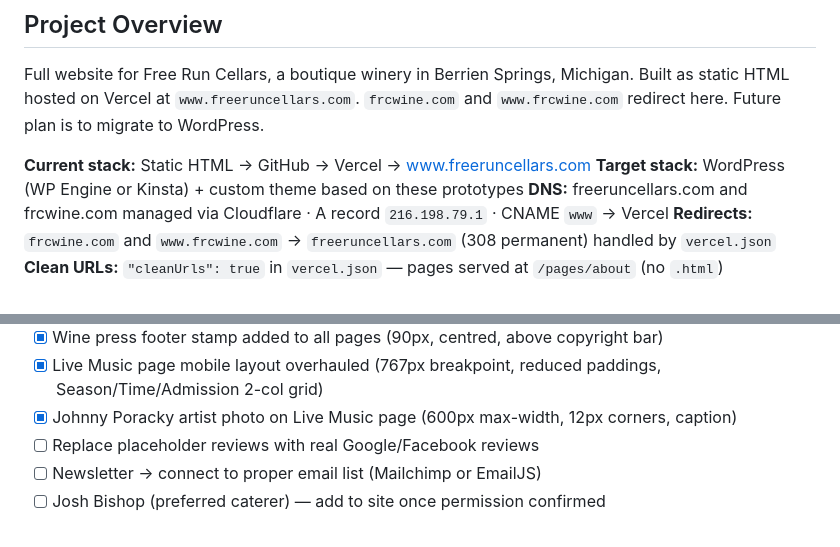
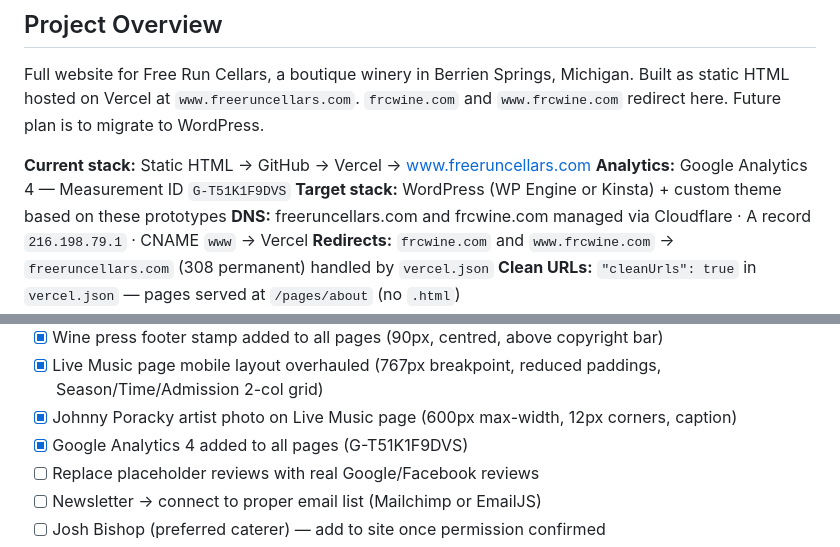
Before and after one commit to paispa/freeruncellars, a Markdown page: README.md, 2 parts joined by grey strips. GitHub-like rendering.

```diff
--- a/README.md
+++ b/README.md
@@ -15,6 +15,7 @@
 Full website for Free Run Cellars, a boutique winery in Berrien Springs, Michigan. Built as static HTML hosted on Vercel at `www.freeruncellars.com`. `frcwine.com` and `www.frcwine.com` redirect here. Future plan is to migrate to WordPress.
 
 **Current stack:** Static HTML → GitHub → Vercel → www.freeruncellars.com
+**Analytics:** Google Analytics 4 — Measurement ID `G-T51K1F9DVS`
 **Target stack:** WordPress (WP Engine or Kinsta) + custom theme based on these prototypes
 **DNS:** freeruncellars.com and frcwine.com managed via Cloudflare · A record `216.198.79.1` · CNAME `www` → Vercel
 **Redirects:** `frcwine.com` and `www.frcwine.com` → `freeruncellars.com` (308 permanent) handled by `vercel.json`
@@ -246,6 +247,7 @@ Wine currently sold online via Moersch Hospitality to avoid multi-state sales ta
 - [x] Wine press footer stamp added to all pages (90px, centred, above copyright bar)
 - [x] Live Music page mobile layout overhauled (767px breakpoint, reduced paddings, Season/Time/Admission 2-col grid)
 - [x] Johnny Poracky artist photo on Live Music page (600px max-width, 12px corners, caption)
+- [x] Google Analytics 4 added to all pages (G-T51K1F9DVS)
 - [ ] Replace placeholder reviews with real Google/Facebook reviews
 - [ ] Newsletter → connect to proper email list (Mailchimp or EmailJS)
 - [ ] Josh Bishop (preferred caterer) — add to site once permission confirmed
```
Also changed, not shown: CLAUDE.md (+5 -0 lines).
